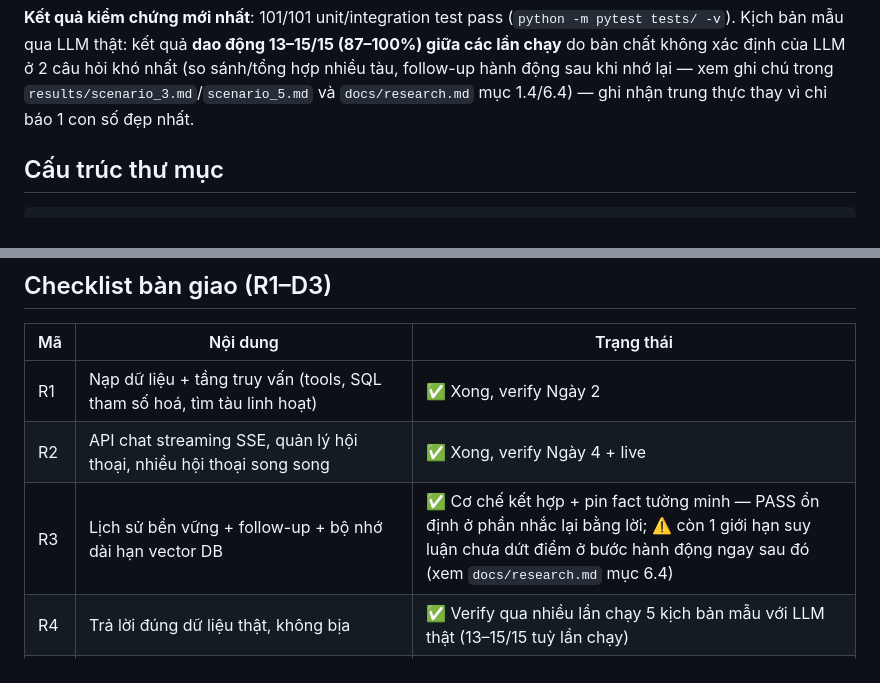
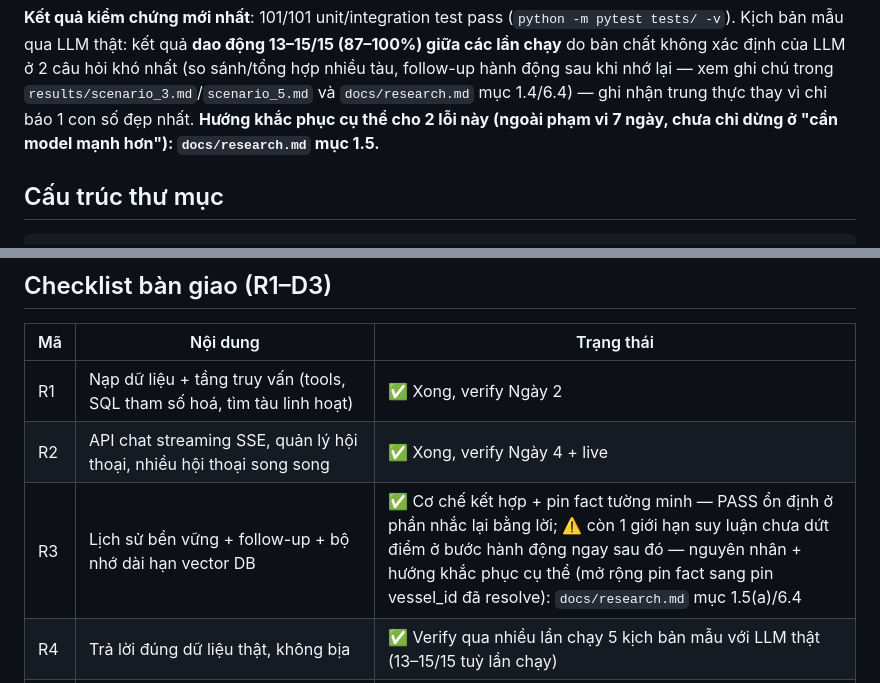
Before and after one commit to cong2235/vessel-tracking-chatbot, a Markdown page: README.md, 2 parts joined by grey strips. Drawn GitHub-style.

```diff
--- a/README.md
+++ b/README.md
@@ -15,7 +15,8 @@ quá trình so sánh 2 model, và các bug suy luận thật phát hiện khi đ
 LLM ở 2 câu hỏi khó nhất (so sánh/tổng hợp nhiều tàu, follow-up hành động
 sau khi nhớ lại — xem ghi chú trong `results/scenario_3.md`/`scenario_5.md`
 và `docs/research.md` mục 1.4/6.4) — ghi nhận trung thực thay vì chỉ báo 1
-con số đẹp nhất.
+con số đẹp nhất. **Hướng khắc phục cụ thể cho 2 lỗi này (ngoài phạm vi 7
+ngày, chưa chỉ dừng ở "cần model mạnh hơn"): `docs/research.md` mục 1.5.**
 
 ## Cấu trúc thư mục
 
@@ -487,7 +488,7 @@ trong `results/scenario_3.md`/`scenario_5.md` thay vì chỉ báo cáo lần ch
 |---|---|---|
 | R1 | Nạp dữ liệu + tầng truy vấn (tools, SQL tham số hoá, tìm tàu linh hoạt) | ✅ Xong, verify Ngày 2 |
 | R2 | API chat streaming SSE, quản lý hội thoại, nhiều hội thoại song song | ✅ Xong, verify Ngày 4 + live |
-| R3 | Lịch sử bền vững + follow-up + bộ nhớ dài hạn vector DB | ✅ Cơ chế kết hợp + pin fact tường minh — PASS ổn định ở phần nhắc lại bằng lời; ⚠️ còn 1 giới hạn suy luận chưa dứt điểm ở bước hành động ngay sau đó (xem `docs/research.md` mục 6.4) |
+| R3 | Lịch sử bền vững + follow-up + bộ nhớ dài hạn vector DB | ✅ Cơ chế kết hợp + pin fact tường minh — PASS ổn định ở phần nhắc lại bằng lời; ⚠️ còn 1 giới hạn suy luận chưa dứt điểm ở bước hành động ngay sau đó — nguyên nhân + hướng khắc phục cụ thể (mở rộng pin fact sang pin vessel_id đã resolve): `docs/research.md` mục 1.5(a)/6.4 |
 | R4 | Trả lời đúng dữ liệu thật, không bịa | ✅ Verify qua nhiều lần chạy 5 kịch bản mẫu với LLM thật (13–15/15 tuỳ lần chạy) |
 | N1 | UI chat đơn giản | ✅ `web/index.html` (đã viết lại: markdown, trace tool-call, giao diện tối); khuyến nghị tự kiểm tra trên trình duyệt thật trước khi bàn giao |
 | N2 | Bản đồ động theo câu hỏi, dữ liệu qua sự kiện có cấu trúc | ✅ Verify với LLM thật (sự kiện `data` mang GeoJSON + `summary`) |
```
Also changed, not shown: docs/architecture.md (+5 -2 lines), docs/research.md (+67 -2 lines).
